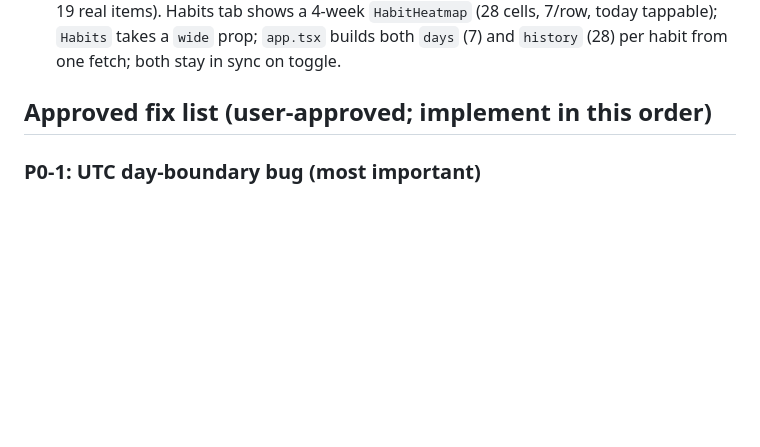
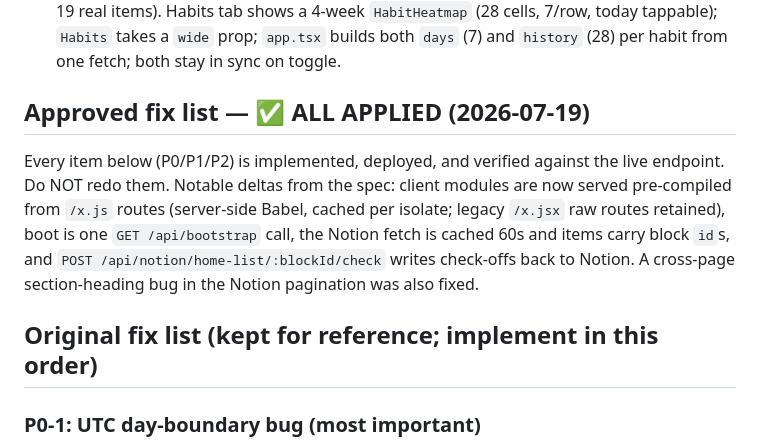
Before and after one commit to brenwildt/brenwildt.github.io, a Markdown page: HARBOUR-HANDOFF.md, the part around the change. Rendered like a GitHub page; blank space fills up the shorter version.

Commit message:
Mark Harbour fix list as fully applied
Co-Authored-By: Claude Fable 5 <noreply@anthropic.com>
Claude-Session: https://claude.ai/code/session_01Vh8bawj44QbJXXoiDRzhWB

```diff
--- a/HARBOUR-HANDOFF.md
+++ b/HARBOUR-HANDOFF.md
@@ -48,7 +48,17 @@ Four phases shipped and verified (endpoint 200s + clean esbuild transpile of har
 3. **Metrics** — `db/api.ts`: `getEnergyHistory`, `getHabitHistory` (computes count/currentStreak/longestStreak server-side), `getOneThingHistory`; route `GET /api/metrics`; `MetricsScreen` with Sparkline energy trend, per-habit streak stats, One Thing history. Lazy-fetches on mount.
 4. **Home + Habits tab** — `HomeScreen` renders the Notion list grouped by category (verified: 19 real items). Habits tab shows a 4-week `HabitHeatmap` (28 cells, 7/row, today tappable); `Habits` takes a `wide` prop; `app.tsx` builds both `days` (7) and `history` (28) per habit from one fetch; both stay in sync on toggle.
 
-## Approved fix list (user-approved; implement in this order)
+## Approved fix list — ✅ ALL APPLIED (2026-07-19)
+
+Every item below (P0/P1/P2) is implemented, deployed, and verified against the
+live endpoint. Do NOT redo them. Notable deltas from the spec: client modules
+are now served pre-compiled from `/x.js` routes (server-side Babel, cached per
+isolate; legacy `/x.jsx` raw routes retained), boot is one `GET /api/bootstrap`
+call, the Notion fetch is cached 60s and items carry block `id`s, and
+`POST /api/notion/home-list/:blockId/check` writes check-offs back to Notion.
+A cross-page section-heading bug in the Notion pagination was also fixed.
+
+## Original fix list (kept for reference; implement in this order)
 
 ### P0-1: UTC day-boundary bug (most important)
 Everything is keyed to UTC dates (`toISOString().slice(0,10)` client-side, `date('now')` in SQLite). User is US Eastern → the app's "day" flips at 8pm EDT, corrupting evening logs/habit ticks/streaks at exactly the time the app is used.
```
